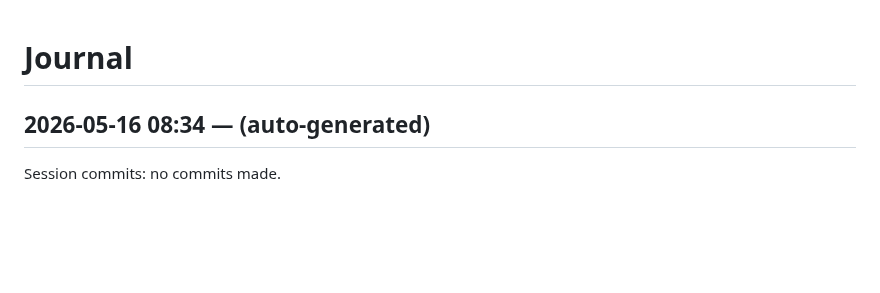
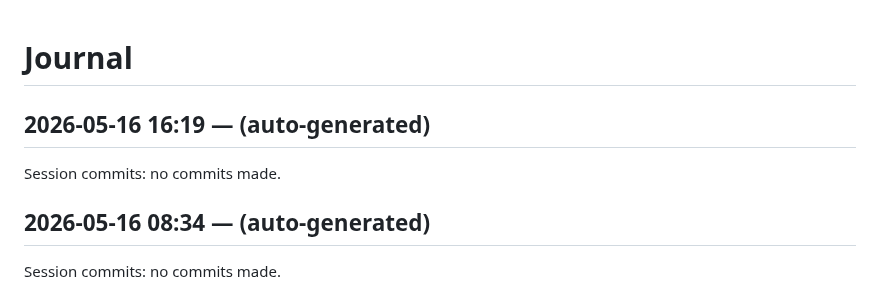
Before and after one commit to dweng0/dwengochart-renderer, a Markdown page: JOURNAL.md, the part around the change. Drawn GitHub-style; blank space fills up the shorter version.

Commit message:
2026-05-16 16:19: session wrap-up

```diff
--- a/JOURNAL.md
+++ b/JOURNAL.md
@@ -1,4 +1,9 @@
 # Journal
+
+## 2026-05-16 16:19 — (auto-generated)
+
+Session commits: no commits made.
+
 
 ## 2026-05-16 08:34 — (auto-generated)
 
```
